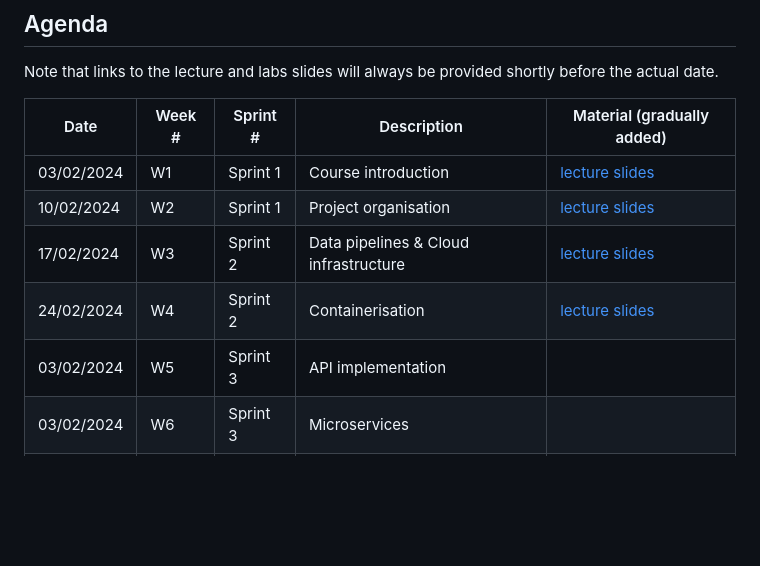
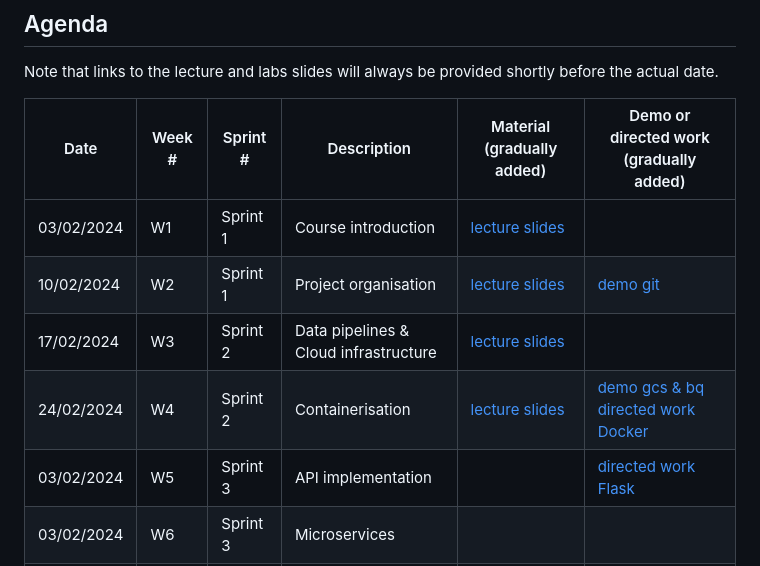
Before and after one commit to ThomasVrancken/info9023-mlops, a Markdown page: README.md, the part around the change. GitHub-like rendering; blank space fills up the shorter version.

Commit message:
Add dt 2: flask

```diff
--- a/README.md
+++ b/README.md
@@ -21,13 +21,13 @@ This course and material contained in this repo aims at closing that technical d
 
 Note that links to the lecture and labs slides will always be provided shortly before the actual date.
 
-| Date       | Week #     | Sprint #       | Description       | Material (gradually added)      |
-|------------|------------|----------------|-------------------|---------------------------------|
-| 03/02/2024 | W1  | Sprint 1 | Course introduction | [lecture slides](lectures/01_course_introduction.pdf)  |
-| 10/02/2024 | W2  | Sprint 1 | Project organisation | [lecture slides](lectures/02_project_organisation.pdf)  |
+| Date       | Week #     | Sprint #       | Description       | Material (gradually added)      | Demo or directed work (gradually added) |
+|------------|------------|----------------|-------------------|---------------------------------|------------------------|
+| 03/02/2024 | W1  | Sprint 1 | Course introduction | [lecture slides](lectures/01_course_introduction.pdf)  | |
+| 10/02/2024 | W2  | Sprint 1 | Project organisation | [lecture slides](lectures/02_project_organisation.pdf)  | [demo git](demos/01_git/README.md) |
 | 17/02/2024 | W3  | Sprint 2 | Data pipelines & Cloud infrastructure | [lecture slides](lectures/03_data_pipelines_&_cloud_infrastructure.pdf) |
-| 24/02/2024 | W4  | Sprint 2 | Containerisation | [lecture slides](lectures/04_containerisation.pdf) |
-| 03/02/2024 | W5  | Sprint 3 | API implementation | []()  |
+| 24/02/2024 | W4  | Sprint 2 | Containerisation | [lecture slides](lectures/04_containerisation.pdf) | [demo gcs & bq](demos/02_gcs_bq/README.md) [directed work Docker](directed_work/01_docker/README.md)|
+| 03/02/2024 | W5  | Sprint 3 | API implementation | []()  | [directed work Flask](directed_work/02_flask/README.md) |
 | 03/02/2024 | W6  | Sprint 3 | Microservices  | []()  |
 | 03/02/2024 | W7  | Sprint 4 | Model serving | []()  |
 | 03/02/2024 | W8  | Sprint 4 | Model pipeline | []()  |
```
Also changed, not shown: directed_work/02_flask/README.md (added).
